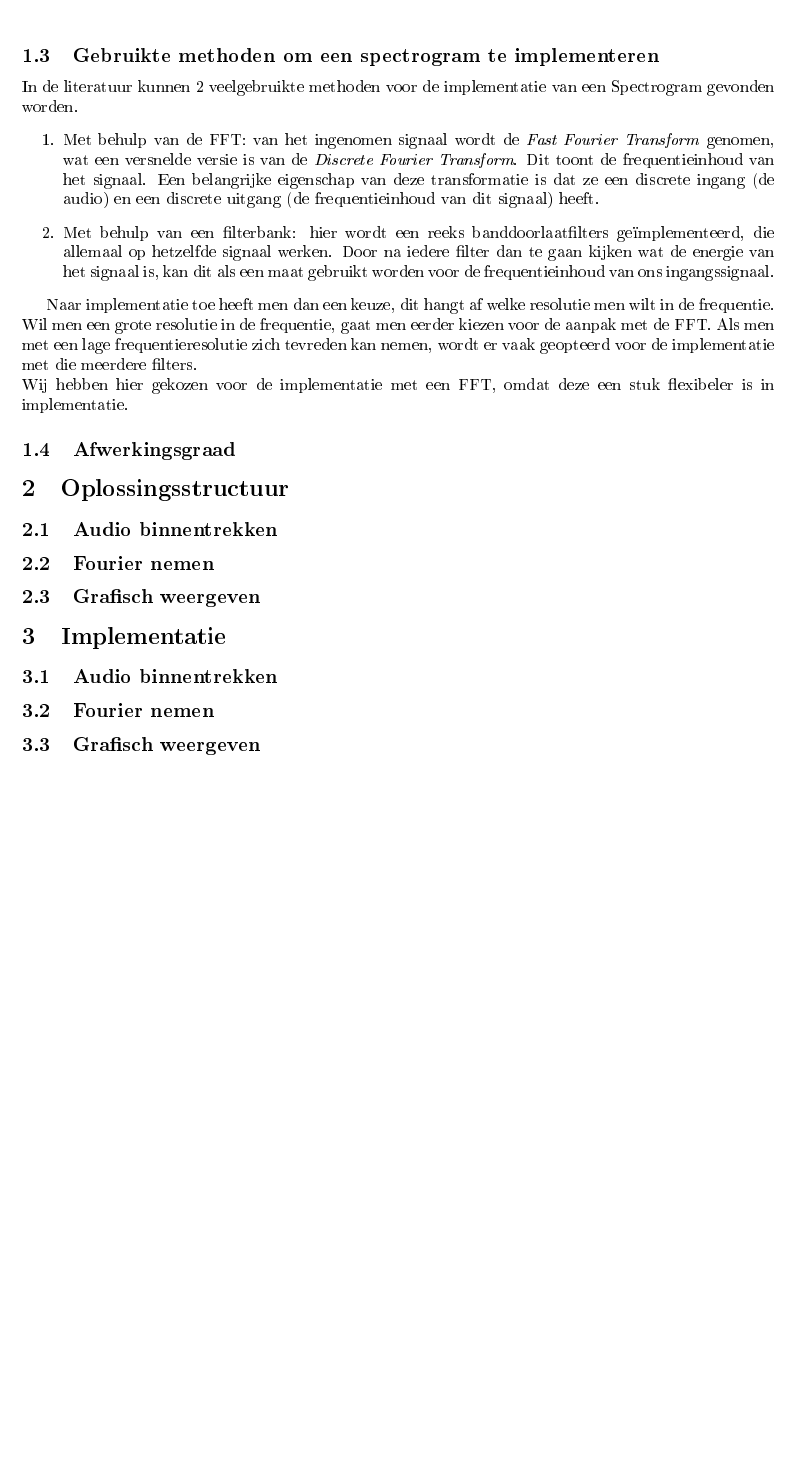
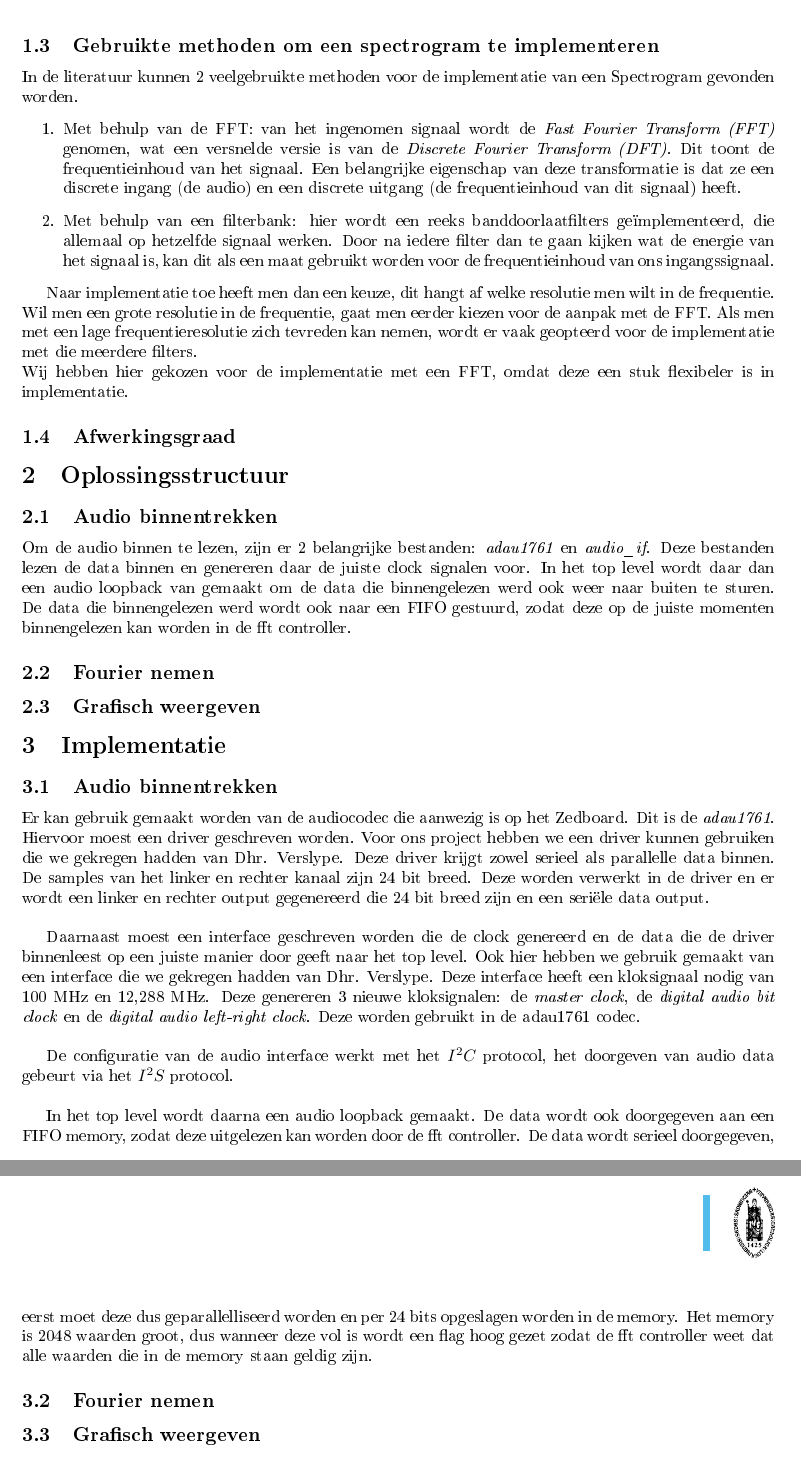
Before and after one commit to IneVanderhaeghe/Verslag_spectogram, a LaTeX document (verslag.tex): part of page 4 of 4 before the commit and two parts of pages 4 and 5 of 5 after it, the two joined at a grey line, cut so that both start at the same text, the shorter picture padded with empty space. The pictures show the PDF file verslag.pdf that the author committed with the source.

Commit message:
tekst audio toegevoegd

```diff
--- a/verslag.tex
+++ b/verslag.tex
@@ -84,7 +85,8 @@ Wij hebben hier gekozen voor de implementatie met een FFT, omdat deze een stuk f
 %Algemeen overzicht.
 
 \subsection{Audio binnentrekken}
-%INE
+
+Om de audio binnen te lezen, zijn er 2 belangrijke bestanden: \textit{adau1761} en \textit{audio\_if}. Deze bestanden lezen de data binnen en genereren daar de juiste clock signalen voor. In het top level wordt daar dan een audio loopback van gemaakt om de data die binnengelezen werd ook weer naar buiten te sturen. De data die binnengelezen werd wordt ook naar een FIFO gestuurd, zodat deze op de juiste momenten binnengelezen kan worden in de fft controller.
 
 \subsection{Fourier nemen}
 %SEBA
@@ -96,7 +98,14 @@ Wij hebben hier gekozen voor de implementatie met een FFT, omdat deze een stuk f
 %Algemeen overzicht
 
 \subsection{Audio binnentrekken}
-% INE
+
+Er kan gebruik gemaakt worden van de audiocodec die aanwezig is op het Zedboard. Dit is de \textit{adau1761}. Hiervoor moest een driver geschreven worden. Voor ons project hebben we een driver kunnen gebruiken die we gekregen hadden van Dhr. Verslype. Deze driver krijgt zowel serieel als parallelle data binnen. De samples van het linker en rechter kanaal zijn 24 bit breed. Deze worden verwerkt in de driver en er wordt een linker en rechter output gegenereerd die 24 bit breed zijn en een seriële data output. \newline
+
+Daarnaast moest een interface geschreven worden die de clock genereerd en de data die de driver binnenleest op een juiste manier door geeft naar het top level. Ook hier hebben we gebruik gemaakt van een interface die we gekregen hadden van Dhr. Verslype. Deze interface heeft een kloksignaal nodig van 100 MHz en 12,288 MHz. Deze genereren 3 nieuwe kloksignalen: de \textit{master clock}, de \textit{digital audio bit clock} en de \textit{digital audio left-right clock}. Deze worden gebruikt in de adau1761 codec. \newline
+
+De configuratie van de audio interface werkt met het $I^2C$ protocol, het doorgeven van audio data gebeurt via het $I^2S$ protocol.\newline
+
+In het top level wordt daarna een audio loopback gemaakt. De data wordt ook doorgegeven aan een FIFO memory, zodat deze uitgelezen kan worden door de fft controller. De data wordt serieel doorgegeven, eerst moet deze dus geparallelliseerd worden en per 24 bits opgeslagen worden in de memory. Het memory is 2048 waarden groot, dus wanneer deze vol is wordt een flag hoog gezet zodat de fft controller weet dat alle waarden die in de memory staan geldig zijn.
 
 \subsection{Fourier nemen}
 % SEBA
```
Also changed, not shown: verslag.pdf, verslag.tex (3 more changed lines), 4 other files.
